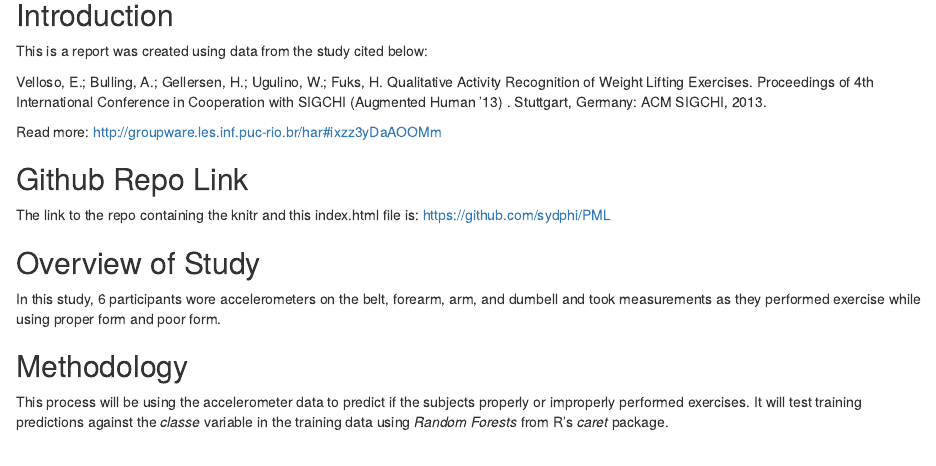
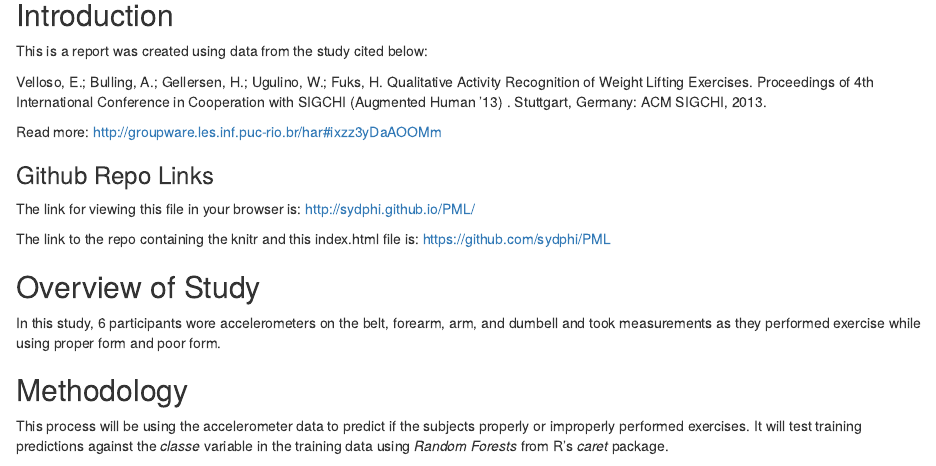
Before and after one commit to sydphi/PML, an R Markdown document (index.Rmd): the page in a window 1100 px wide, from 140 px down. The pictures show the output file index.html that the author committed with the source, opened offline.

Commit message:
Added gh-pages view link

```diff
--- a/index.Rmd
+++ b/index.Rmd
@@ -12,7 +12,9 @@ Velloso, E.; Bulling, A.; Gellersen, H.; Ugulino, W.; Fuks, H. Qualitative Activ
 
 Read more: http://groupware.les.inf.puc-rio.br/har#ixzz3yDaAOOMm
 
-## Github Repo Link
+### Github Repo Links
+
+The link for viewing this file in your browser is: http://sydphi.github.io/PML/
 
 The link to the repo containing the knitr and this index.html file is: https://github.com/sydphi/PML
 
```
Also changed, not shown: index.html.
